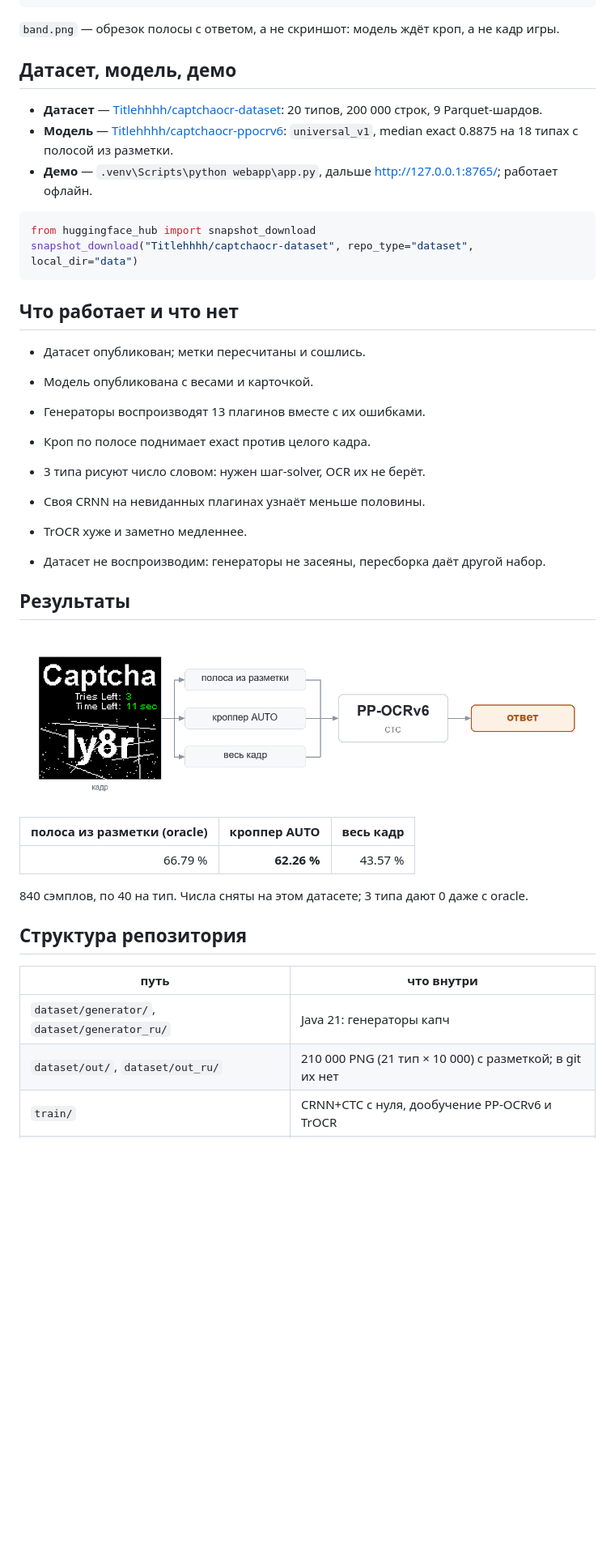
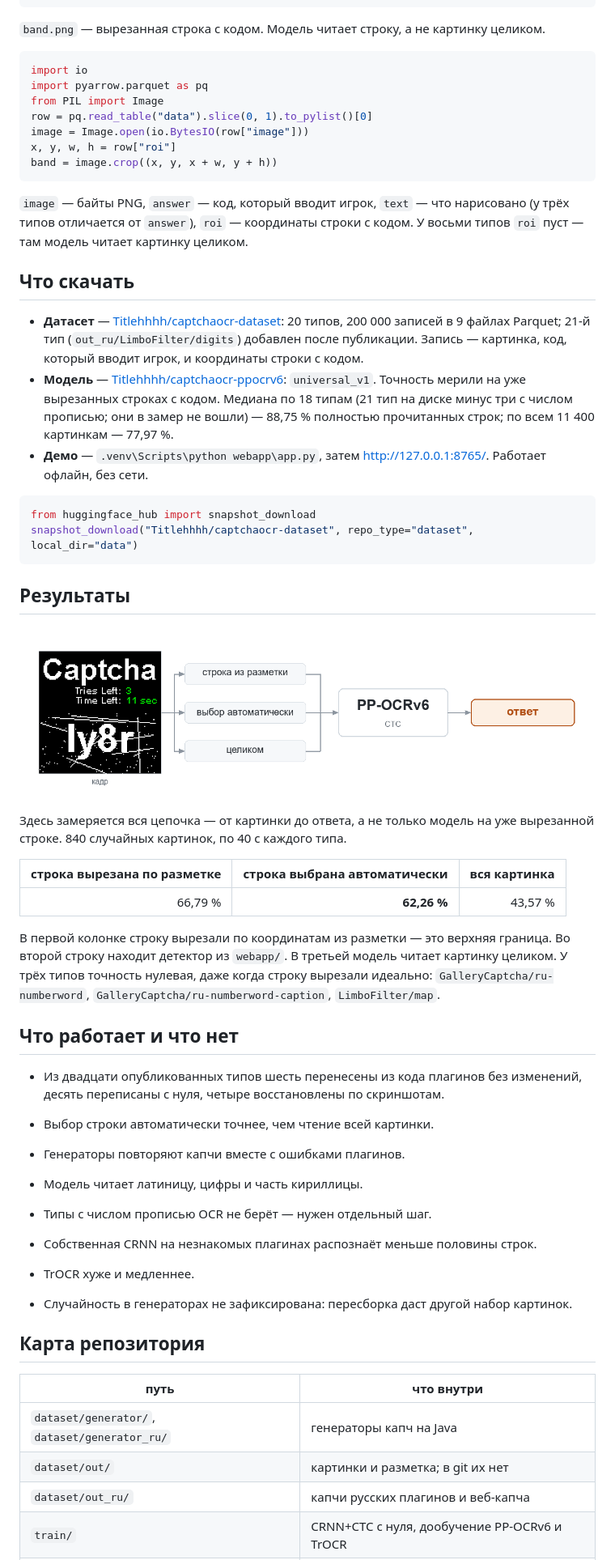
Before and after one commit to Titlehhhh/CaptchaOCR, a Markdown page: README.md, the part around one of its changes. Shown at 81% size. Rendered like a GitHub page; pictures changed too: docs/img/pipeline.png; blank space fills up the shorter version.

````diff
--- a/README.md
+++ b/README.md
@@ -50,45 +46,60 @@ with torch.no_grad():
 print(proc.post_process_text_recognition(logits))
 ```
 
-`band.png` — обрезок полосы с ответом, а не скриншот: модель ждёт кроп, а не кадр игры.
+`band.png` — вырезанная строка с кодом. Модель читает строку, а не картинку целиком.
 
-## Датасет, модель, демо
+```python
+import io
+import pyarrow.parquet as pq
+from PIL import Image
+row = pq.read_table("data").slice(0, 1).to_pylist()[0]
+image = Image.open(io.BytesIO(row["image"]))
+x, y, w, h = row["roi"]
+band = image.crop((x, y, x + w, y + h))
+```
 
-- **Датасет** — [Titlehhhh/captchaocr-dataset](https://huggingface.co/datasets/Titlehhhh/captchaocr-dataset): 20 типов, 200 000 строк, 9 Parquet-шардов.
-- **Модель** — [Titlehhhh/captchaocr-ppocrv6](https://huggingface.co/Titlehhhh/captchaocr-ppocrv6): `universal_v1`, median exact 0.8875 на 18 типах с полосой из разметки.
-- **Демо** — `.venv\Scripts\python webapp\app.py`, дальше <http://127.0.0.1:8765/>; работает офлайн.
+`image` — байты PNG, `answer` — код, который вводит игрок, `text` — что нарисовано (у трёх типов отличается от `answer`), `roi` — координаты строки с кодом. У восьми типов `roi` пуст — там модель читает картинку целиком.
+
+## Что скачать
+
+- **Датасет** — [Titlehhhh/captchaocr-dataset](https://huggingface.co/datasets/Titlehhhh/captchaocr-dataset): 20 типов, 200 000 записей в 9 файлах Parquet; 21-й тип (`out_ru/LimboFilter/digits`) добавлен после публикации. Запись — картинка, код, который вводит игрок, и координаты строки с кодом.
+- **Модель** — [Titlehhhh/captchaocr-ppocrv6](https://huggingface.co/Titlehhhh/captchaocr-ppocrv6): `universal_v1`. Точность мерили на уже вырезанных строках с кодом. Медиана по 18 типам (21 тип на диске минус три с числом прописью; они в замер не вошли) — 88,75 % полностью прочитанных строк; по всем 11 400 картинкам — 77,97 %.
+- **Демо** — `.venv\Scripts\python webapp\app.py`, затем <http://127.0.0.1:8765/>. Работает офлайн, без сети.
 
 ```python
 from huggingface_hub import snapshot_download
 snapshot_download("Titlehhhh/captchaocr-dataset", repo_type="dataset", local_dir="data")
 ```
 
+## Результаты
+
+![схема: картинка → строка с кодом → текст](docs/img/pipeline.png)
+
+Здесь замеряется вся цепочка — от картинки до ответа, а не только модель на уже вырезанной строке. 840 случайных картинок, по 40 с каждого типа.
+
+| строка вырезана по разметке | строка выбрана автоматически | вся картинка |
+|---:|---:|---:|
+| 66,79 % | **62,26 %** | 43,57 % |
+
+В первой колонке строку вырезали по координатам из разметки — это верхняя граница. Во второй строку находит детектор из `webapp/`. В третьей модель читает картинку целиком. У трёх типов точность нулевая, даже когда строку вырезали идеально: `GalleryCaptcha/ru-numberword`, `GalleryCaptcha/ru-numberword-caption`, `LimboFilter/map`.
+
 ## Что работает и что нет
 
-- Датасет опубликован; метки пересчитаны и сошлись.
-- Модель опубликована с весами и карточкой.
-- Генераторы воспроизводят 13 плагинов вместе с их ошибками.
-- Кроп по полосе поднимает exact против целого кадра.
+- Из двадцати опубликованных типов шесть перенесены из кода плагинов без изменений, десять переписаны с нуля, четыре восстановлены по скриншотам.
+- Выбор строки автоматически точнее, чем чтение всей картинки.
+- Генераторы повторяют капчи вместе с ошибками плагинов.
+- Модель читает латиницу, цифры и часть кириллицы.
 
-- 3 типа рисуют число словом: нужен шаг-solver, OCR их не берёт.
-- Своя CRNN на невиданных плагинах узнаёт меньше половины.
-- TrOCR хуже и заметно медленнее.
-- Датасет не воспроизводим: генераторы не засеяны, пересборка даёт другой набор.
+- Типы с числом прописью OCR не берёт — нужен отдельный шаг.
+- Собственная CRNN на незнакомых плагинах распознаёт меньше половины строк.
+- TrOCR хуже и медленнее.
+- Случайность в генераторах не зафиксирована: пересборка даст другой набор картинок.
 
-## Результаты
-
-![схема: капча → кроп → текст](docs/img/pipeline.png)
-
-| полоса из разметки (oracle) | кроппер AUTO | весь кадр |
-|---:|---:|---:|
-| 66.79 % | **62.26 %** | 43.57 % |
-
-840 сэмплов, по 40 на тип. Числа сняты на этом датасете; 3 типа дают 0 даже с oracle.
-
-## Структура репозитория
+## Карта репозитория
 
 | путь | что внутри |
 |---|---|
-| `dataset/generator/`, `dataset/generator_ru/` | Java 21: генераторы капч |
-| `dataset/out/`, `dataset/out_ru/` | 210 000 PNG (21 тип × 10 000) с разметкой; в git их нет |
+| `dataset/generator/`, `dataset/generator_ru/` | генераторы капч на Java |
+| `dataset/out/` | картинки и разметка; в git их нет |
+| `dataset/out_ru/` | капчи русских плагинов и веб-капча |
 | `train/` | CRNN+CTC с нуля, дообучение PP-OCRv6 и TrOCR |
````
Also changed, not shown: other parts of README.md (+16 -20 lines), 1 other file.
